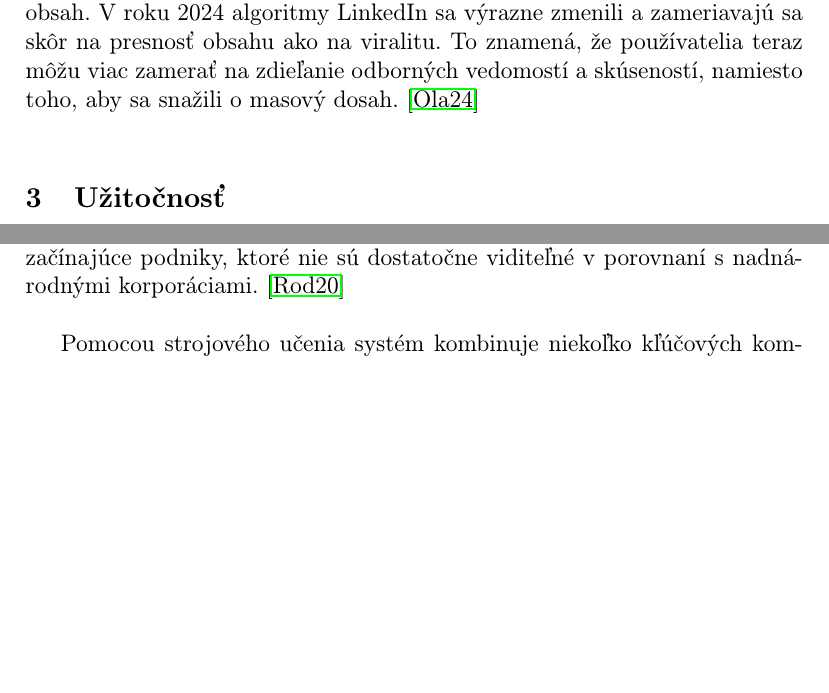
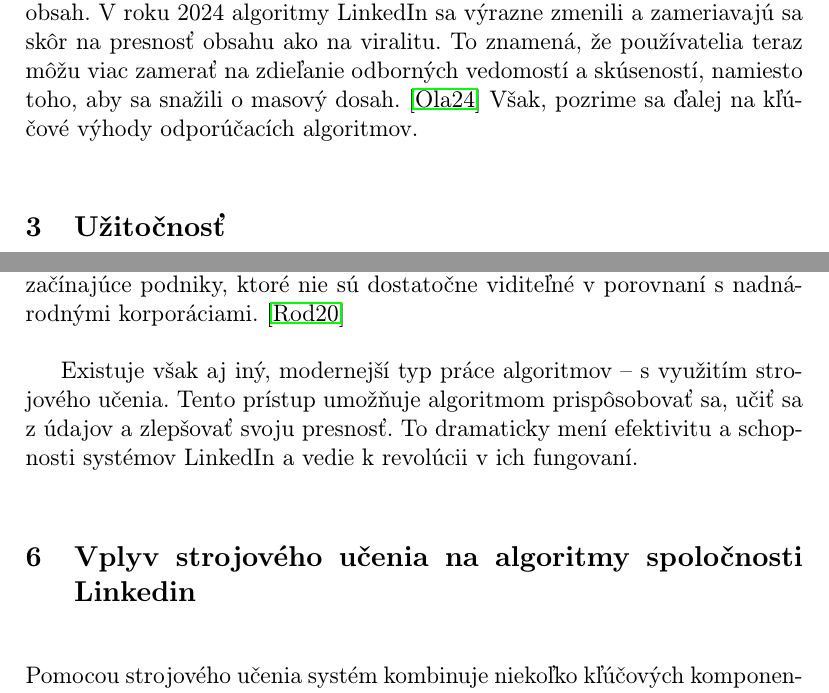
Before and after one commit to Maxim27B/135232_MIP, a LaTeX document (main.tex): two parts of pages 2 and 4 of 7, joined at a grey line, cut so that both start at the same text, the shorter picture padded with empty space. Compiled offline with pdfLaTeX.

Commit message:
correct text mistakes

```diff
--- a/main.tex
+++ b/main.tex
@@ -39,7 +39,7 @@ V tomto článku budete môcť pochopiť, ako fungujú odporúčacie algoritmy n
 \section{Actívny rozvoj spoločnosti} \label{rozvoj spoločnosti}
 
 Pre mnohých ľudí LinkedIn je zaroveň aj príležitosťou na profesionálny rozvoj, hľadanie práce a prácovné vzťahy.
-Spoločnosť aktívne rozvíja svoje technológie s cieľom zlepšiť používateľskú skúsenosť a poskytovať relevantnejší obsah. V roku 2024 algoritmy LinkedIn sa výrazne zmenili a zameriavajú sa skôr na presnosť obsahu ako na viralitu. To znamená, že používatelia teraz môžu viac zamerať na zdieľanie odborných vedomostí a skúseností, namiesto toho, aby sa snažili o masový dosah.~\cite{Oladipo:article}
+Spoločnosť aktívne rozvíja svoje technológie s cieľom zlepšiť používateľskú skúsenosť a poskytovať relevantnejší obsah. V roku 2024 algoritmy LinkedIn sa výrazne zmenili a zameriavajú sa skôr na presnosť obsahu ako na viralitu. To znamená, že používatelia teraz môžu viac zamerať na zdieľanie odborných vedomostí a skúseností, namiesto toho, aby sa snažili o masový dosah.~\cite{Oladipo:article} Však, pozrime sa ďalej na kľúčové výhody odporúčacích algoritmov.
 
 \section{Užitočnosť} \label{Užitočnosť}
 Algoritmy regulujú mnohé aspekty odporúčaní s cieľom zlepšiť používateľskú skúsenosť a produktivitu. Hlavné z nich sú:
@@ -89 +88,2 @@ Najprv keď niečo zverejníte bot zaradí váš obsah do kategórie \textbf{spa
 
+\textbf{Pracovné odporúčania}: LinkedIn umožňuje náborovým pracovníkom vyhľadávať kandidátov na základe ich zručností a skúseností. Navyše poskytuje skvelú platformu na nábor talentovaných zamestnancov, najmä pre začínajúce podniky, ktoré nie sú dostatočne viditeľné v porovnaní s nadnárodnými korporáciami.~\cite{Rodriguez:article}
@@ -91,14 +90,13 @@ Najprv keď niečo zverejníte bot zaradí váš obsah do kategórie \textbf{spa
 
-\subparagraph{Pracovné odporúčania:}
-LinkedIn umožňuje náborovým pracovníkom vyhľadávať kandidátov na základe ich zručností a skúseností. Navyše poskytuje skvelú platformu na nábor talentovaných zamestnancov, najmä pre začínajúce podniky, ktoré nie sú dostatočne viditeľné v porovnaní s nadnárodnými korporáciami.~\cite{Rodriguez:article}
+Existuje však aj iný, modernejší typ práce algoritmov – s využitím strojového učenia. Tento prístup umožňuje algoritmom prispôsobovať sa, učiť sa z údajov a zlepšovať svoju presnosť. To dramaticky mení efektivitu a schopnosti systémov LinkedIn a vedie k revolúcii v ich fungovaní.
 
+\section{Vplyv strojového učenia na algoritmy spoločnosti Linkedin} \label{strojové učenie}
 Pomocou strojového učenia systém kombinuje niekoľko kľúčových komponentov:
 \begin{itemize}
 	\item Relevantnosť: algoritmy vyberajú kandidátov, ktorí najlepšie zodpovedajú požiadavkám na pracovné miesto.
 	\item Analýza dopytu: rozširuje vyhľadávanie o súvisiace zručnosti a pozície.
 	\item Personalizácia: prispôsobuje sa individuálnym preferenciám náborového pracovníka a zlepšuje odporúčania.
-
-  \end{itemize}
+\end{itemize}
 
 LinkedIn môže aj využívať umelú inteligenciu na odporúčanie vhodných pracovných príležitostí, poskytovanie návrhov kurzov na zvyšovanie kvalifikácie, navrhovanie náborovým pracovníkom najlepších talentov na voľné pracovné miesta atď.~\cite{Mangla:article}
 
```
Also changed, not shown: main.pdf, main.tex (6 more changed lines), 1 other file.
